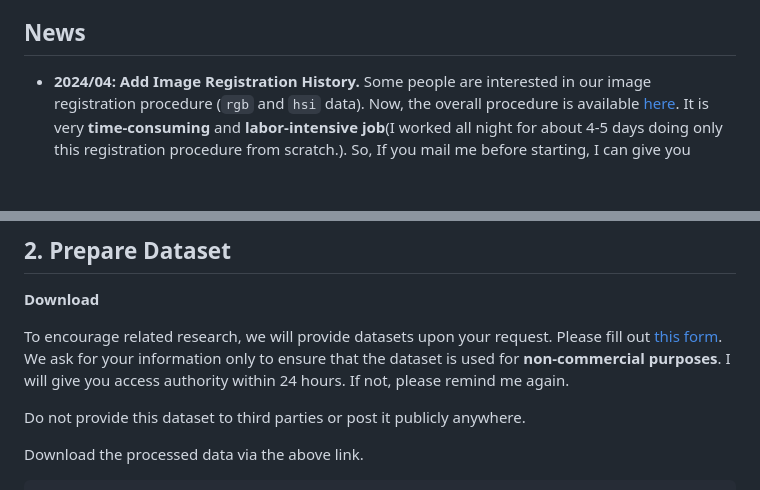
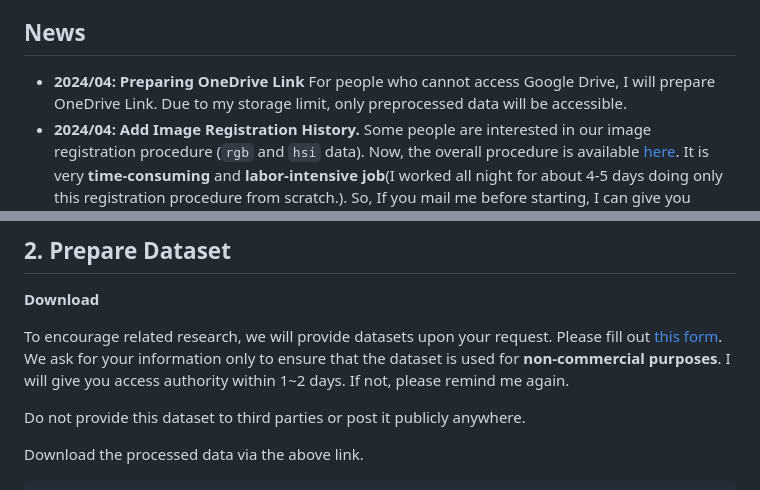
Before and after one commit to jonggyujang0123/M2SODAI, a Markdown page: README.md, 2 parts joined by grey strips. GitHub-like rendering; blank space fills up the shorter version.

```diff
--- a/README.md
+++ b/README.md
@@ -21,6 +21,7 @@
 
 ## News
 
+- **2024/04: Preparing OneDrive Link** For people who cannot access Google Drive, I will prepare OneDrive Link. Due to my storage limit, only preprocessed data will be accessible.
 - **2024/04: Add Image Registration History.** Some people are interested in our image registration procedure (`rgb` and `hsi` data). Now, the overall procedure is available [here](https://github.com/jonggyujang0123/M2SODAI/blob/master/History_Registration/2_1_Auto_Imgreg_v2.ipynb). It is very **time-consuming** and **labor-intensive job**(I worked all night for about 4-5 days doing only this registration procedure from scratch.). So, If you mail me before starting, I can give you **tip/advice** I learned doing this.
    - Due to the policy of the research institute, we cannot provide **raw** data of RGB/HSI sensors. If you have plan for building another dataset using image registration, I can help you for free.
 - **2024/04: Correct this repo.** We correct this repo. Thanks to `Another-0` and `Xiaodian Zhang`. We sincerely apologize for being later than the promised time, and we truly appreciate your continued interest in our work. The previous code is wrong; hence, please use the current dataset/code.
@@ -66,7 +67,7 @@ pip install -v -e .  # or "python setup.py develop"
 To encourage related research, we will provide datasets upon your request.
 Please fill out [this form](https://forms.gle/An6AaxPVEgWc75ad7).
 We ask for your information only to ensure that the dataset is used for **non-commercial purposes**.
-I will give you access authority within 24 hours. If not, please remind me again.
+I will give you access authority within 1~2 days. If not, please remind me again.
 
 Do not provide this dataset to third parties or post it publicly anywhere.
 
```
